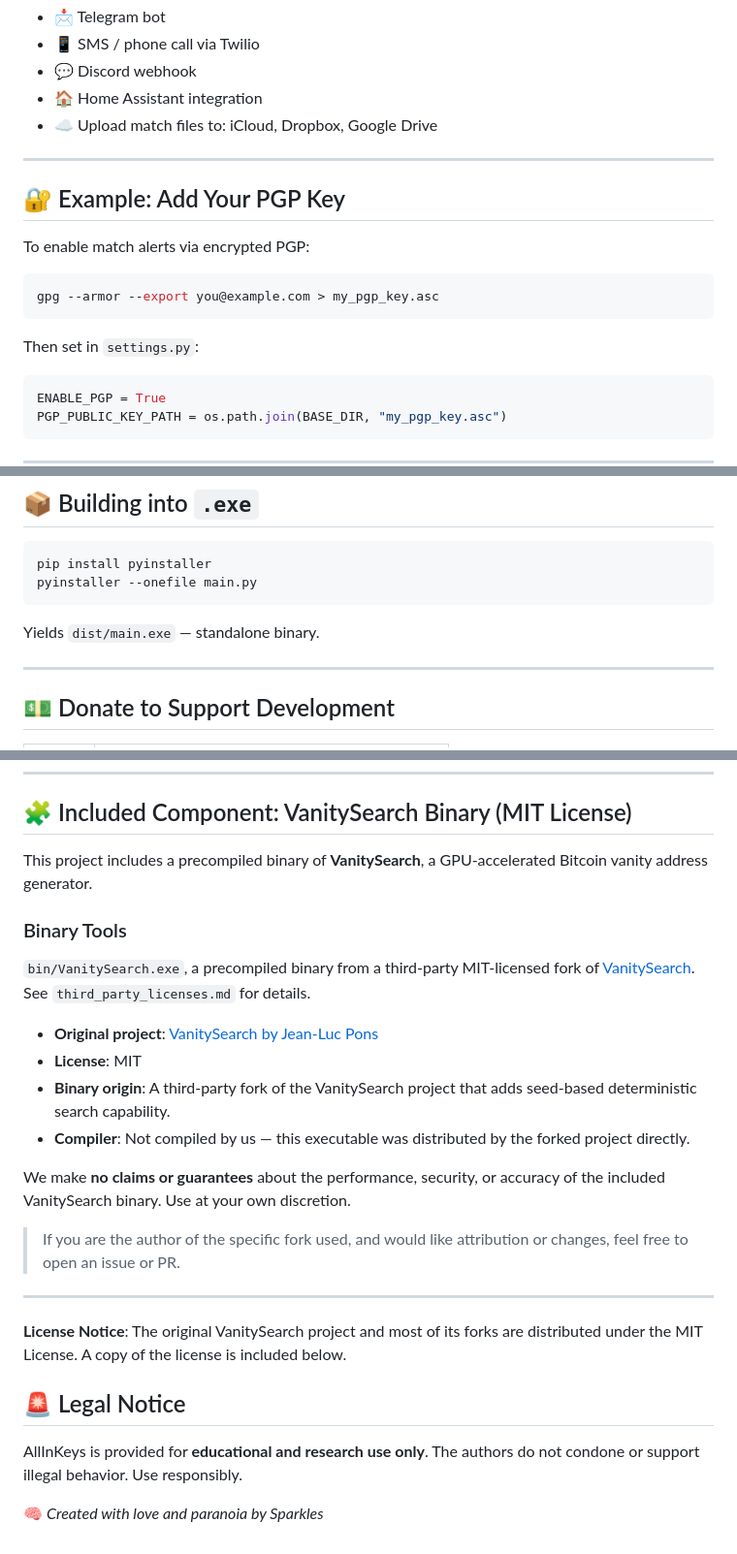
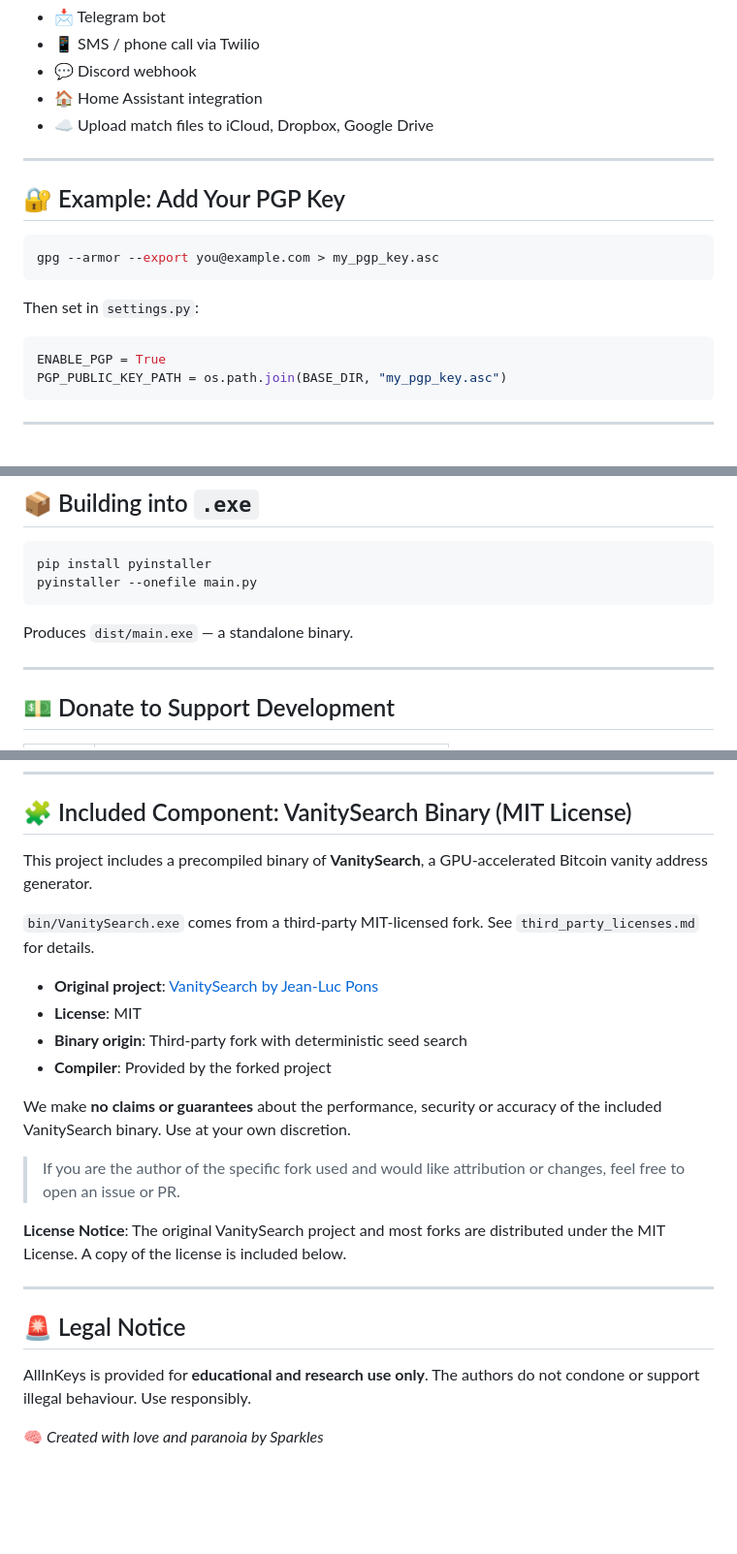
Before and after one commit to mattysparkles/allinkeys, a Markdown page: readme.md, 3 parts joined by grey strips. Shown at 97% size. Rendered like a GitHub page; blank space fills up the shorter version.

````diff
--- a/readme.md
+++ b/readme.md
@@ -120,19 +147,18 @@ This will:
 - 📱 SMS / phone call via Twilio
 - 💬 Discord webhook
 - 🏠 Home Assistant integration
-- ☁️ Upload match files to: iCloud, Dropbox, Google Drive
+- ☁️ Upload match files to iCloud, Dropbox, Google Drive
 
 ---
 
 ## 🔐 Example: Add Your PGP Key
-
-To enable match alerts via encrypted PGP:
 
 ```bash
 gpg --armor --export you@example.com > my_pgp_key.asc
 ```
 
 Then set in `settings.py`:
+
 ```python
 ENABLE_PGP = True
 PGP_PUBLIC_KEY_PATH = os.path.join(BASE_DIR, "my_pgp_key.asc")
@@ -157,7 +183,7 @@ pip install pyinstaller
 pyinstaller --onefile main.py
 ```
 
-Yields `dist/main.exe` — standalone binary.
+Produces `dist/main.exe` — a standalone binary.
 
 ---
 
@@ -173,27 +199,25 @@ Yields `dist/main.exe` — standalone binary.
 
 ## 🧩 Included Component: VanitySearch Binary (MIT License)
 
-This project includes a precompiled binary of **VanitySearch**, a GPU-accelerated Bitcoin vanity address generator.
-### Binary Tools
+This project includes a precompiled binary of **VanitySearch**, a GPU‑accelerated Bitcoin vanity address generator.
 
-`bin/VanitySearch.exe`, a precompiled binary from a third-party MIT-licensed fork of [VanitySearch](https://github.com/JeanLucPons/VanitySearch). See `third_party_licenses.md` for details.
-
+`bin/VanitySearch.exe` comes from a third‑party MIT‑licensed fork. See `third_party_licenses.md` for details.
 
 - **Original project**: [VanitySearch by Jean-Luc Pons](https://github.com/JeanLucPons/VanitySearch)
 - **License**: MIT
-- **Binary origin**: A third-party fork of the VanitySearch project that adds seed-based deterministic search capability.
-- **Compiler**: Not compiled by us — this executable was distributed by the forked project directly.
+- **Binary origin**: Third‑party fork with deterministic seed search
+- **Compiler**: Provided by the forked project
 
-We make **no claims or guarantees** about the performance, security, or accuracy of the included VanitySearch binary. Use at your own discretion.
+We make **no claims or guarantees** about the performance, security or accuracy of the included VanitySearch binary. Use at your own discretion.
 
-> If you are the author of the specific fork used, and would like attribution or changes, feel free to open an issue or PR.
+> If you are the author of the specific fork used and would like attribution or changes, feel free to open an issue or PR.
+
+**License Notice**: The original VanitySearch project and most forks are distributed under the MIT License. A copy of the license is included below.
 
 ---
 
-**License Notice**: The original VanitySearch project and most of its forks are distributed under the MIT License. A copy of the license is included below.
-
 ## 🚨 Legal Notice
 
-AllInKeys is provided for **educational and research use only**. The authors do not condone or support illegal behavior. Use responsibly.
+AllInKeys is provided for **educational and research use only**. The authors do not condone or support illegal behaviour. Use responsibly.
 
 🧠 _Created with love and paranoia by Sparkles_
````
Also changed, not shown: other parts of readme.md (+80 -53 lines).
